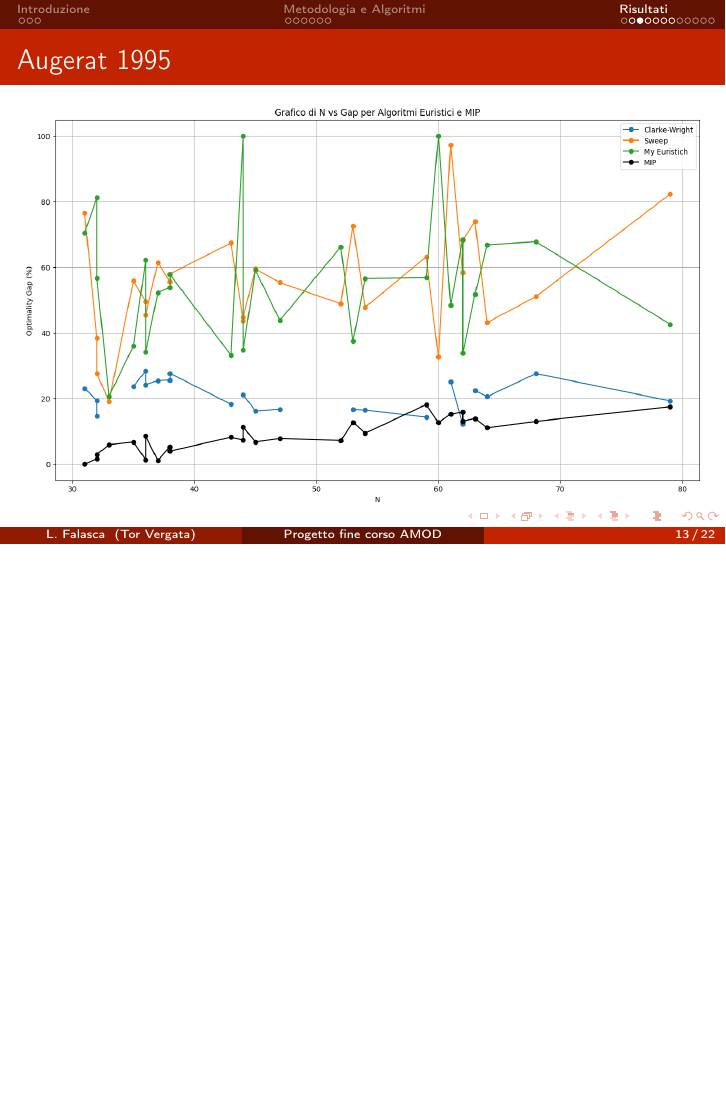
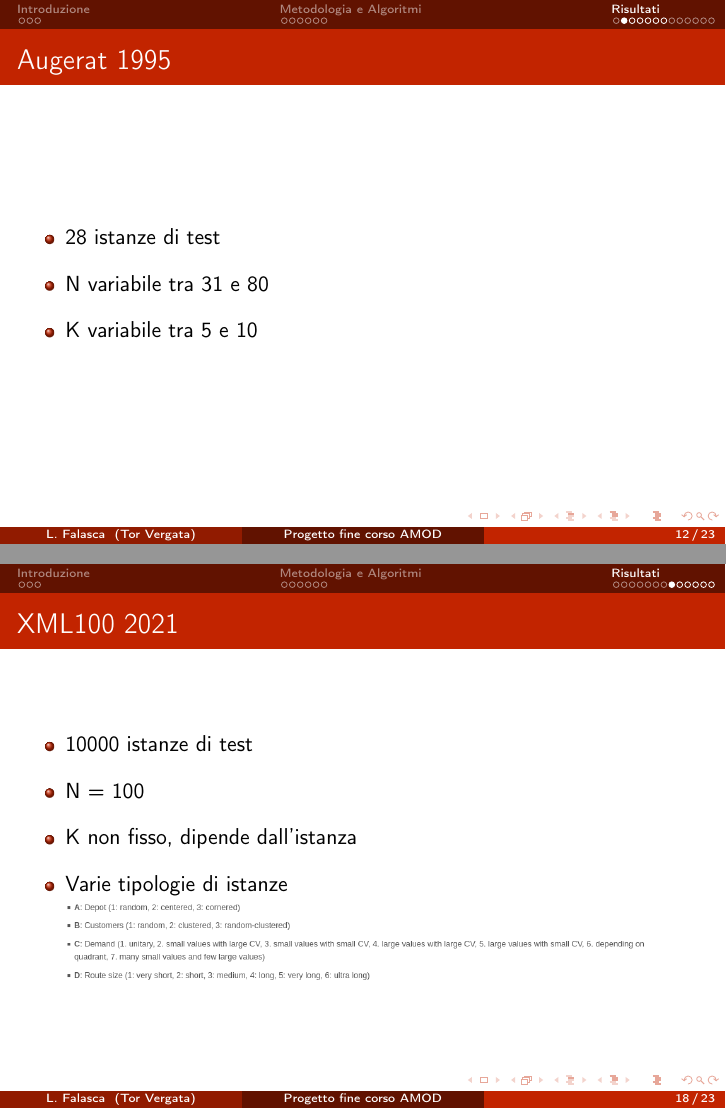
Before and after one commit to LucaFalasca/CVRP-PLI-Euristich-Compare, LaTeX slides (docs/slides.tex): page 13 of 22 before the commit and pages 12 and 18 of 23 after it, the two joined at a grey line, the shorter picture padded with empty space. Compiled offline with pdfLaTeX.

Commit message:
update slides

```diff
--- a/docs/slides.tex
+++ b/docs/slides.tex
@@ -118,6 +118,17 @@
 \section{Risultati}
 
 \subsection{Augerat 1995}
+
+\begin{frame}{\subsecname}
+    \begin{center}
+        \begin{itemize}
+            \item 28 istanze di test
+            \item N variabile tra 31 e 80
+            \item K variabile tra 5 e 10
+        \end{itemize}
+    \end{center}
+\end{frame}
+
 \begin{frame}{\subsecname}
     \begin{center}
 		\begin{minipage}{1\textwidth}
@@ -174,6 +185,23 @@
 
 
 \subsection{XML100 2021}
+
+\begin{frame}{\subsecname}
+    \begin{center}
+        \begin{itemize}
+            \item 10000 istanze di test
+            \item N = 100
+            \item K non fisso, dipende dall'istanza
+            \item Varie tipologie di istanze
+        \end{itemize}
+
+        \begin{minipage}{0.9\textwidth}
+            \centering
+            \includegraphics[width=1\linewidth]{images/xml100_types.png}
+        \end{minipage}
+    \end{center}
+\end{frame}
+
 \begin{frame}{\subsecname}
     \begin{center}
 		\begin{minipage}{1\textwidth}
```
Also changed, not shown: docs/images/xml100_types.png (added), docs/slides.pdf, docs/slides.tex (16 more changed lines), 1 other file.
